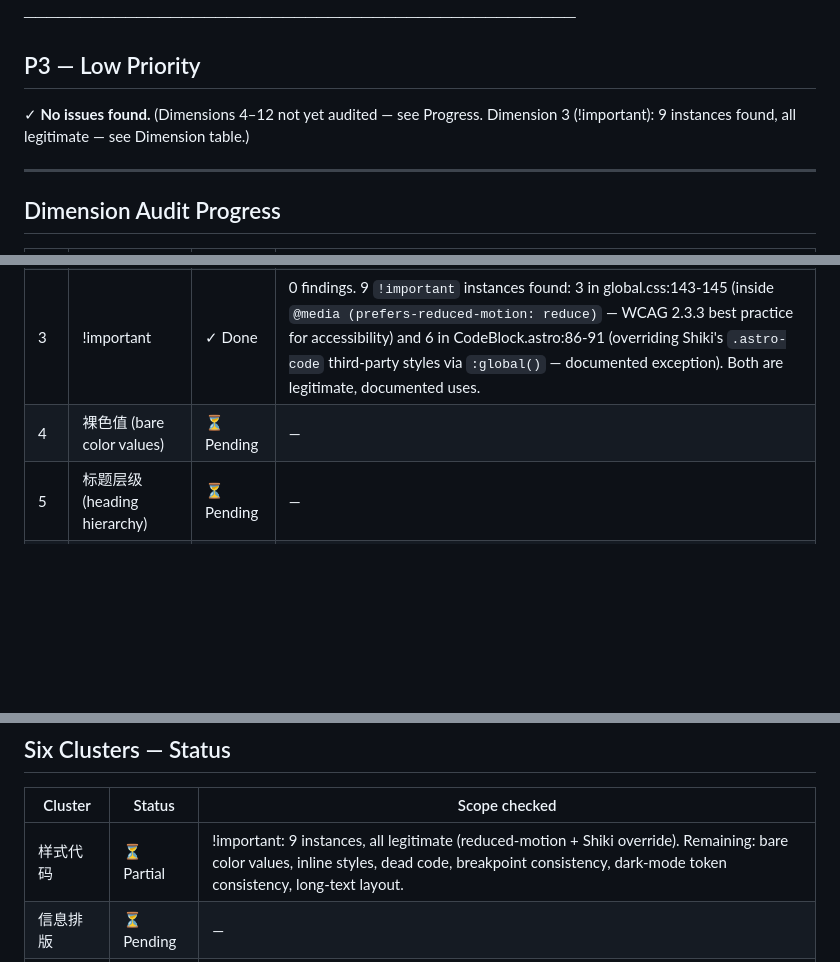
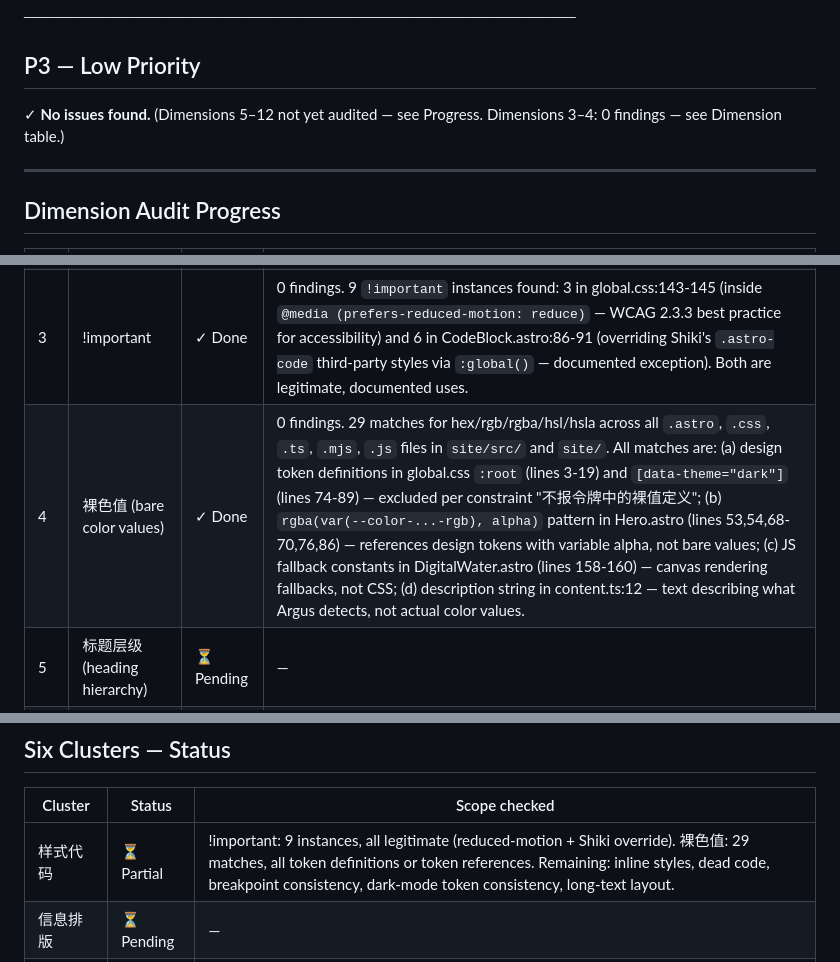
Before and after one commit to cgartlab/argus, a Markdown page: docs/reports/web-quality-2026-09-19.md, 3 parts joined by grey strips. Rendered like a GitHub page; blank space fills up the shorter version.

Commit message:
docs(reports): add Dimension 4 (bare color values) audit to web-quality report
Dimension 4 (裸色值): 0 findings. 29 hex/rgb/rgba matches across all .astro/.css/.ts/.mjs/.js files — all are design token definitions (excluded per constraint), token references via rgba(var(--color-...-rgb), alpha), JS canvas fallback constants, or description strings. No bare color values in component CSS.

```diff
--- a/docs/reports/web-quality-2026-09-19.md
+++ b/docs/reports/web-quality-2026-09-19.md
@@ -115,7 +115,7 @@
 
 ## P3 — Low Priority
 
-✓ **No issues found.** (Dimensions 4–12 not yet audited — see Progress. Dimension 3 (!important): 9 instances found, all legitimate — see Dimension table.)
+✓ **No issues found.** (Dimensions 5–12 not yet audited — see Progress. Dimensions 3–4: 0 findings — see Dimension table.)
 
 ---
 
@@ -126,7 +126,7 @@
 | 1 | 断链 (broken links) | ✓ Done | 0 broken internal links; all 8 internal routes verified against page files and content collection. 16 external links verified for format. |
 | 2 | 空实现 (empty href="#") | ✓ Done | 0 `href="#"` found. `#main` (BaseLayout.astro:41→43) and `/#capabilities` (site.ts→CapabilityList.astro:11) are valid in-page anchors. |
 | 3 | !important | ✓ Done | 0 findings. 9 `!important` instances found: 3 in global.css:143-145 (inside `@media (prefers-reduced-motion: reduce)` — WCAG 2.3.3 best practice for accessibility) and 6 in CodeBlock.astro:86-91 (overriding Shiki's `.astro-code` third-party styles via `:global()` — documented exception). Both are legitimate, documented uses. |
-| 4 | 裸色值 (bare color values) | ⏳ Pending | — |
+| 4 | 裸色值 (bare color values) | ✓ Done | 0 findings. 29 matches for hex/rgb/rgba/hsl/hsla across all `.astro`, `.css`, `.ts`, `.mjs`, `.js` files in `site/src/` and `site/`. All matches are: (a) design token definitions in global.css `:root` (lines 3-19) and `[data-theme="dark"]` (lines 74-89) — excluded per constraint "不报令牌中的裸值定义"; (b) `rgba(var(--color-...-rgb), alpha)` pattern in Hero.astro (lines 53,54,68-70,76,86) — references design tokens with variable alpha, not bare values; (c) JS fallback constants in DigitalWater.astro (lines 158-160) — canvas rendering fallbacks, not CSS; (d) description string in content.ts:12 — text describing what Argus detects, not actual color values. |
 | 5 | 标题层级 (heading hierarchy) | ⏳ Pending | — |
 | 6 | 对比度 (contrast) | ⏳ Pending | — |
 | 7 | 键盘焦点 (keyboard focus) | ⏳ Pending | — |
@@ -142,7 +142,7 @@
 
 | Cluster | Status | Scope checked |
 |---------|--------|---------------|
-| 样式代码 | ⏳ Partial | !important: 9 instances, all legitimate (reduced-motion + Shiki override). Remaining: bare color values, inline styles, dead code, breakpoint consistency, dark-mode token consistency, long-text layout. |
+| 样式代码 | ⏳ Partial | !important: 9 instances, all legitimate (reduced-motion + Shiki override). 裸色值: 29 matches, all token definitions or token references. Remaining: inline styles, dead code, breakpoint consistency, dark-mode token consistency, long-text layout. |
 | 信息排版 | ⏳ Pending | — |
 | 元素一致性 | ⏳ Pending | — |
 | 交互体验 | ⏳ Pending | — |
```
